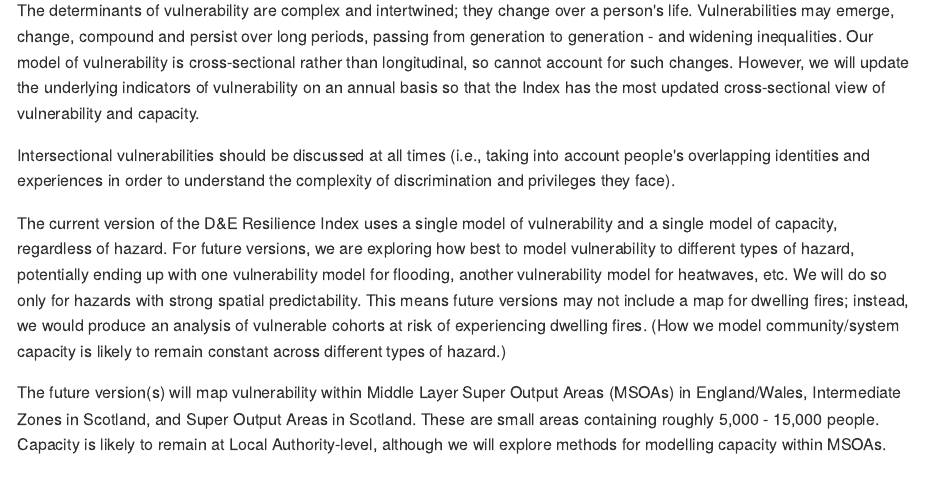
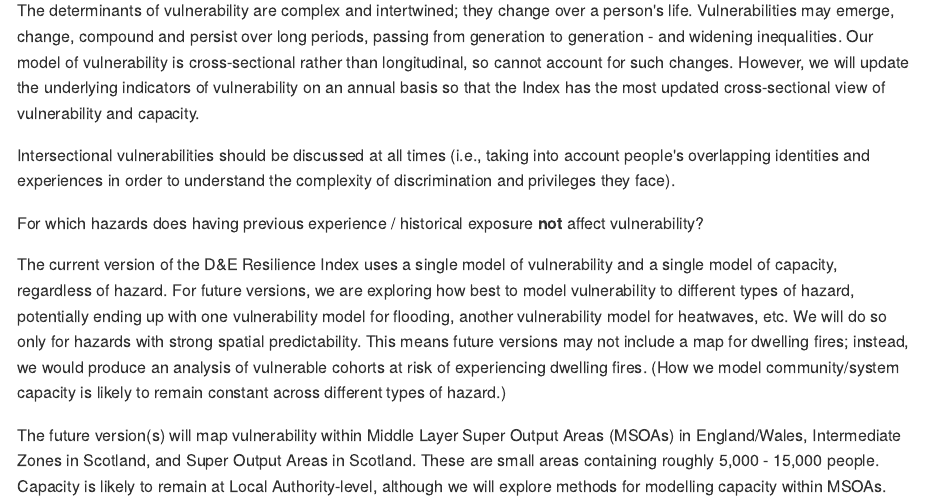
Before and after one commit to britishredcrosssociety/resilience-index-book, an R Markdown document (02-disasters-emergencies.Rmd): the page in a window 1100 px wide, from 1180 px down. The pictures show the output file docs/02-disasters-emergencies.md that the author committed with the source, drawn offline in the style of GitHub.

Commit message:
Added a question to the D&E chapter

```diff
--- a/02-disasters-emergencies.Rmd
+++ b/02-disasters-emergencies.Rmd
@@ -35,6 +35,8 @@
 
 Intersectional vulnerabilities should be discussed at all times (i.e., taking into account people's overlapping identities and experiences in order to understand the complexity of discrimination and privileges they face).
 
+For which hazards does having previous experience / historical exposure **not** affect vulnerability?
+
 The current version of the D&E Resilience Index uses a single model of vulnerability and a single model of capacity, regardless of hazard. For future versions, we are exploring how best to model vulnerability to different types of hazard, potentially ending up with one vulnerability model for flooding, another vulnerability model for heatwaves, etc. We will do so only for hazards with strong spatial predictability. This means future versions may not include a map for dwelling fires; instead, we would produce an analysis of vulnerable cohorts at risk of experiencing dwelling fires. (How we model community/system capacity is likely to remain constant across different types of hazard.)
 
 The future version(s) will map vulnerability within Middle Layer Super Output Areas (MSOAs) in England/Wales, Intermediate Zones in Scotland, and Super Output Areas in Scotland. These are small areas containing roughly 5,000 - 15,000 people. Capacity is likely to remain at Local Authority-level, although we will explore methods for modelling capacity within MSOAs.
```
Also changed, not shown: docs/02-disasters-emergencies.md, docs/search.json, resilience-index-book.rds, 2 other files.
